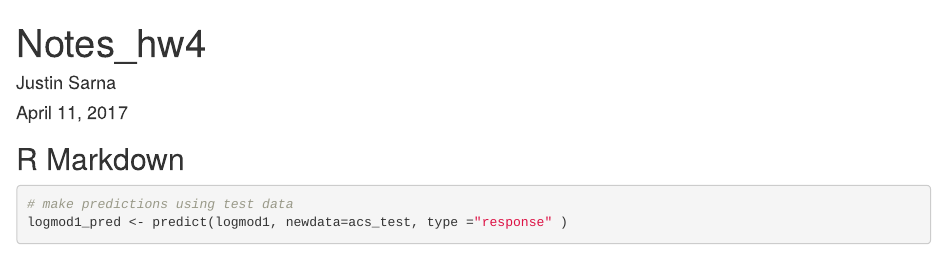
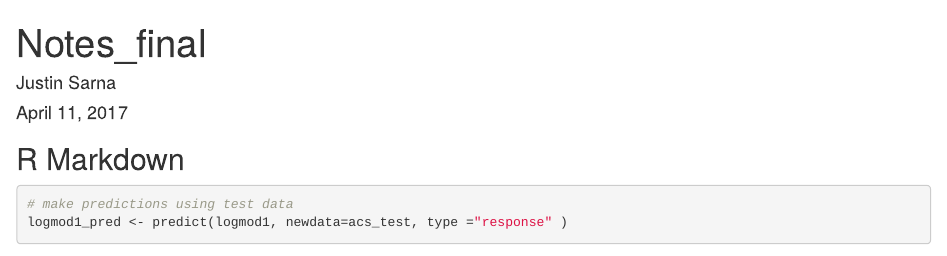
Before and after one commit to jbsarna/hw4_git, an R Markdown document (notes4final.Rmd): the page in a window 1100 px wide, from its top. Rendered offline with R 4.5, knitr and Pandoc, with nearby package versions; some code elsewhere in the file could not run offline.

Commit message:
update for use in final project

```diff
--- a/notes4final.Rmd
+++ b/notes4final.Rmd
@@ -1,5 +1,5 @@
 ---
-title: "Notes_hw4"
+title: "Notes_final"
 author: "Justin Sarna"
 date: "April 11, 2017"
 output: html_document
```
